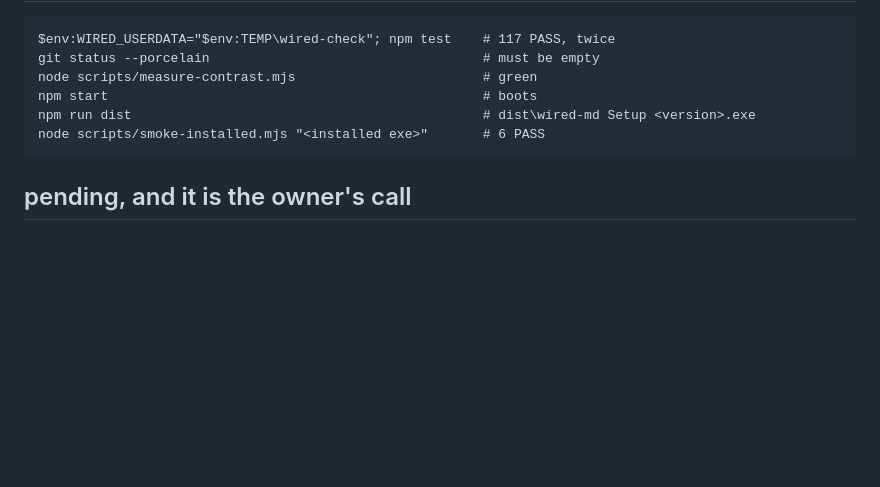
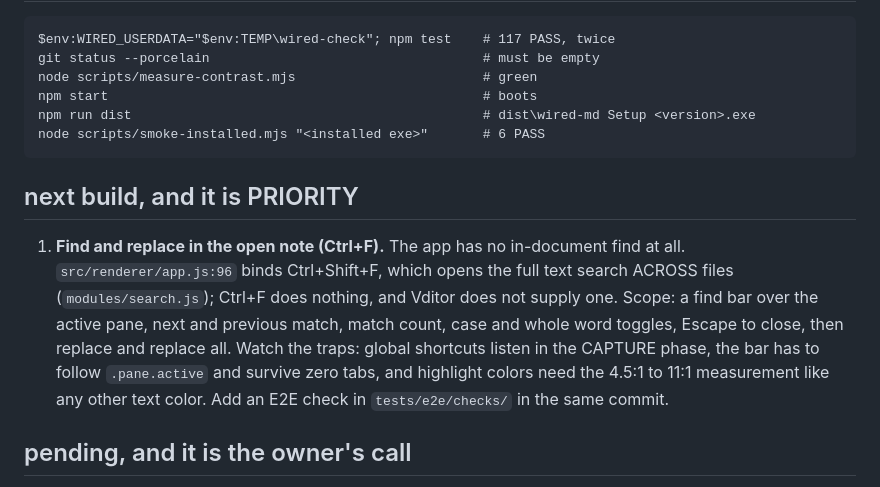
Before and after one commit to gabrielsilvestri/wired-md, a Markdown page: docs/dev/HANDOFF.md, the part around the change. GitHub-like rendering; blank space fills up the shorter version.

````diff
--- a/docs/dev/HANDOFF.md
+++ b/docs/dev/HANDOFF.md
@@ -41,6 +41,18 @@ npm run dist                                             # dist\wired-md Setup <
 node scripts/smoke-installed.mjs "<installed exe>"       # 6 PASS
 ```
 
+## next build, and it is PRIORITY
+
+1. **Find and replace in the open note (Ctrl+F).** The app has no in-document
+   find at all. `src/renderer/app.js:96` binds Ctrl+Shift+F, which opens the
+   full text search ACROSS files (`modules/search.js`); Ctrl+F does nothing, and
+   Vditor does not supply one. Scope: a find bar over the active pane, next and
+   previous match, match count, case and whole word toggles, Escape to close,
+   then replace and replace all. Watch the traps: global shortcuts listen in the
+   CAPTURE phase, the bar has to follow `.pane.active` and survive zero tabs, and
+   highlight colors need the 4.5:1 to 11:1 measurement like any other text color.
+   Add an E2E check in `tests/e2e/checks/` in the same commit.
+
 ## pending, and it is the owner's call
 
 1. **The final name and the icon.** Everything ships under `wired-md`, the
````
Also changed, not shown: CLAUDE.md (+9 -0 lines), HANDOFF.md (added, +19 -0 lines).
